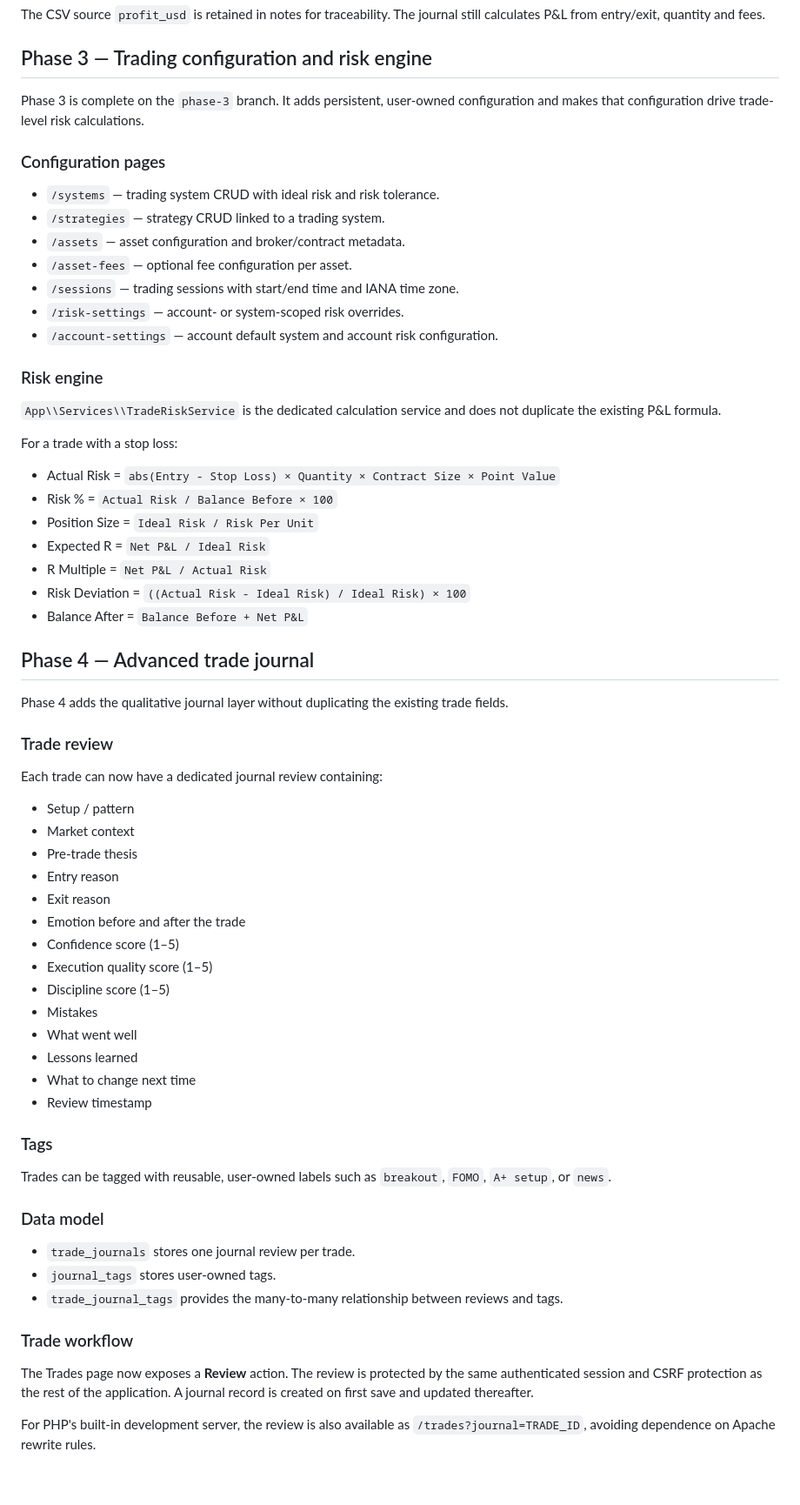
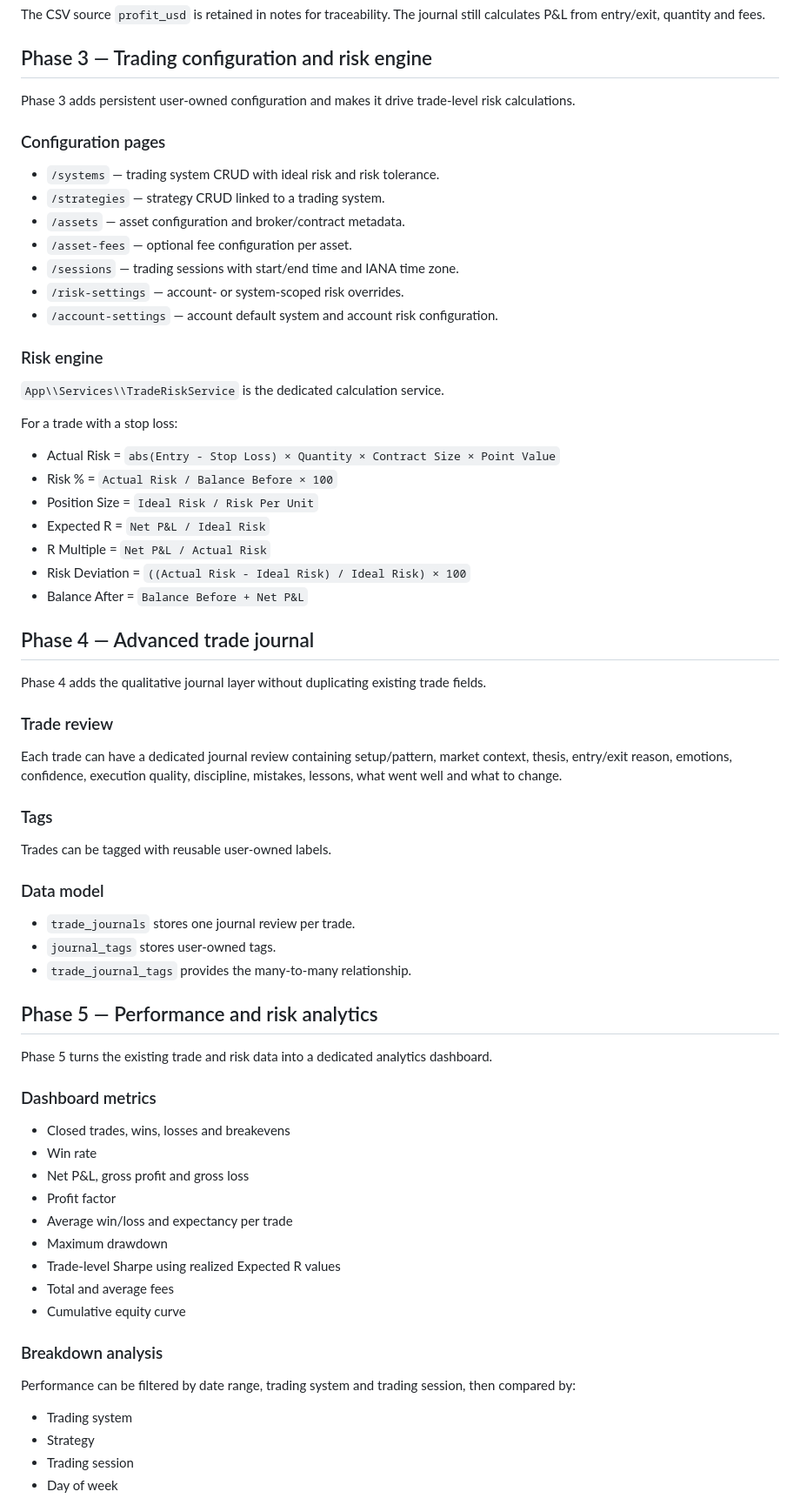
Before and after one commit to Globalogic-Technology/Globalogic-TradeJournal, a Markdown page: README.md, the part around one of its changes. Shown at 87% size. Rendered like a GitHub page; blank space fills up the shorter version.

Commit message:
Document Phase 5 analytics

```diff
--- a/README.md
+++ b/README.md
@@ -40,7 +40,7 @@ The CSV source `profit_usd` is retained in notes for traceability. The journal s
 
 ## Phase 3 — Trading configuration and risk engine
 
-Phase 3 is complete on the `phase-3` branch. It adds persistent, user-owned configuration and makes that configuration drive trade-level risk calculations.
+Phase 3 adds persistent user-owned configuration and makes it drive trade-level risk calculations.
 
 ### Configuration pages
 - `/systems` — trading system CRUD with ideal risk and risk tolerance.
@@ -52,7 +52,7 @@ Phase 3 is complete on the `phase-3` branch. It adds persistent, user-owned conf
 - `/account-settings` — account default system and account risk configuration.
 
 ### Risk engine
-`App\\Services\\TradeRiskService` is the dedicated calculation service and does not duplicate the existing P&L formula.
+`App\\Services\\TradeRiskService` is the dedicated calculation service.
 
 For a trade with a stop loss:
 - Actual Risk = `abs(Entry - Stop Loss) × Quantity × Contract Size × Point Value`
@@ -65,34 +65,38 @@ For a trade with a stop loss:
 
 ## Phase 4 — Advanced trade journal
 
-Phase 4 adds the qualitative journal layer without duplicating the existing trade fields.
+Phase 4 adds the qualitative journal layer without duplicating existing trade fields.
 
 ### Trade review
-Each trade can now have a dedicated journal review containing:
-- Setup / pattern
-- Market context
-- Pre-trade thesis
-- Entry reason
-- Exit reason
-- Emotion before and after the trade
-- Confidence score (1–5)
-- Execution quality score (1–5)
-- Discipline score (1–5)
-- Mistakes
-- What went well
-- Lessons learned
-- What to change next time
-- Review timestamp
+Each trade can have a dedicated journal review containing setup/pattern, market context, thesis, entry/exit reason, emotions, confidence, execution quality, discipline, mistakes, lessons, what went well and what to change.
 
 ### Tags
-Trades can be tagged with reusable, user-owned labels such as `breakout`, `FOMO`, `A+ setup`, or `news`.
+Trades can be tagged with reusable user-owned labels.
 
 ### Data model
 - `trade_journals` stores one journal review per trade.
 - `journal_tags` stores user-owned tags.
-- `trade_journal_tags` provides the many-to-many relationship between reviews and tags.
+- `trade_journal_tags` provides the many-to-many relationship.
 
-### Trade workflow
-The Trades page now exposes a **Review** action. The review is protected by the same authenticated session and CSRF protection as the rest of the application. A journal record is created on first save and updated thereafter.
+## Phase 5 — Performance and risk analytics
 
-For PHP's built-in development server, the review is also available as `/trades?journal=TRADE_ID`, avoiding dependence on Apache rewrite rules.
+Phase 5 turns the existing trade and risk data into a dedicated analytics dashboard.
+
+### Dashboard metrics
+- Closed trades, wins, losses and breakevens
+- Win rate
+- Net P&L, gross profit and gross loss
+- Profit factor
+- Average win/loss and expectancy per trade
+- Maximum drawdown
+- Trade-level Sharpe using realized Expected R values
+- Total and average fees
+- Cumulative equity curve
+
+### Breakdown analysis
+Performance can be filtered by date range, trading system and trading session, then compared by:
+- Trading system
+- Strategy
+- Trading session
+- Day of week
+
```
Also changed, not shown: other parts of README.md (+10 -1 lines).
